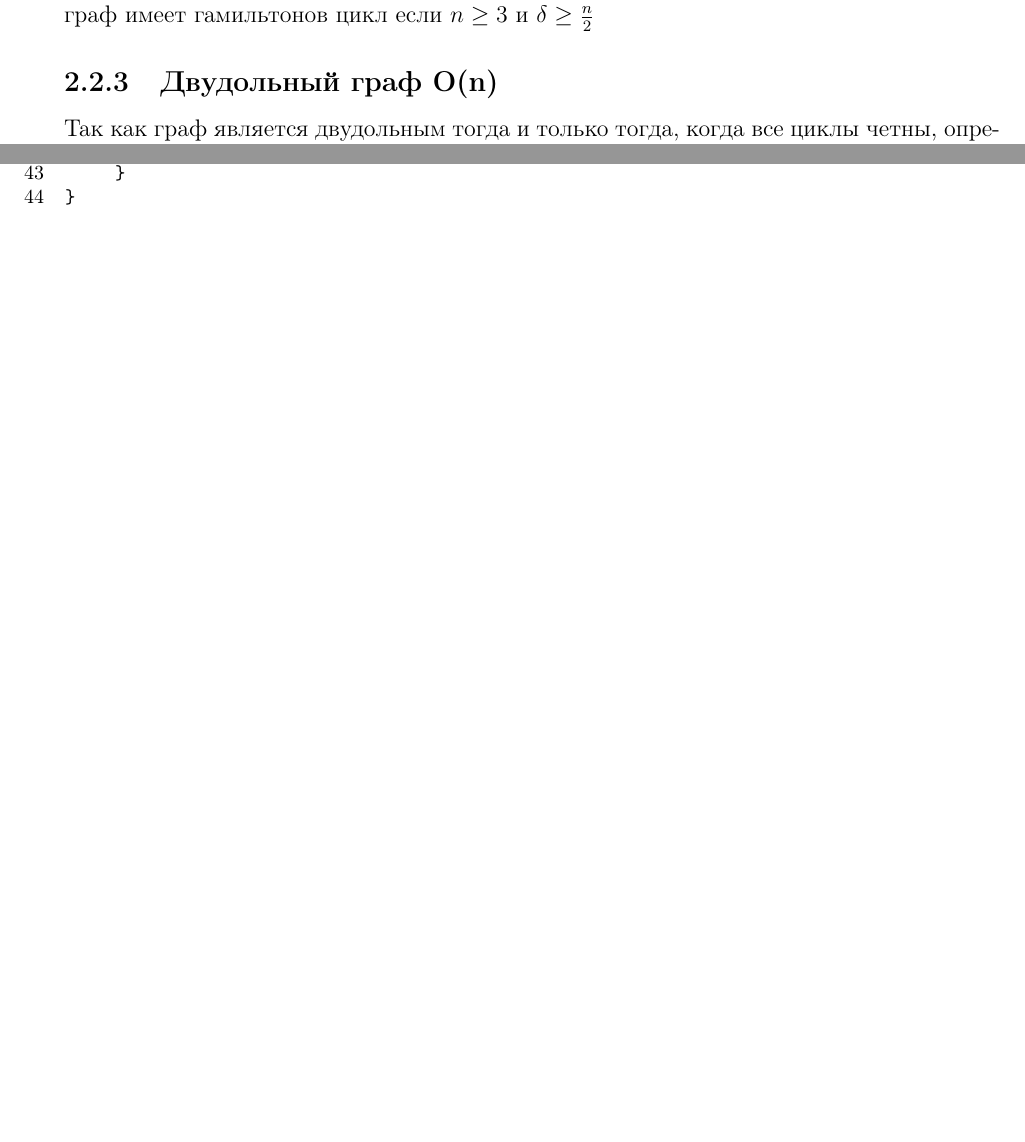
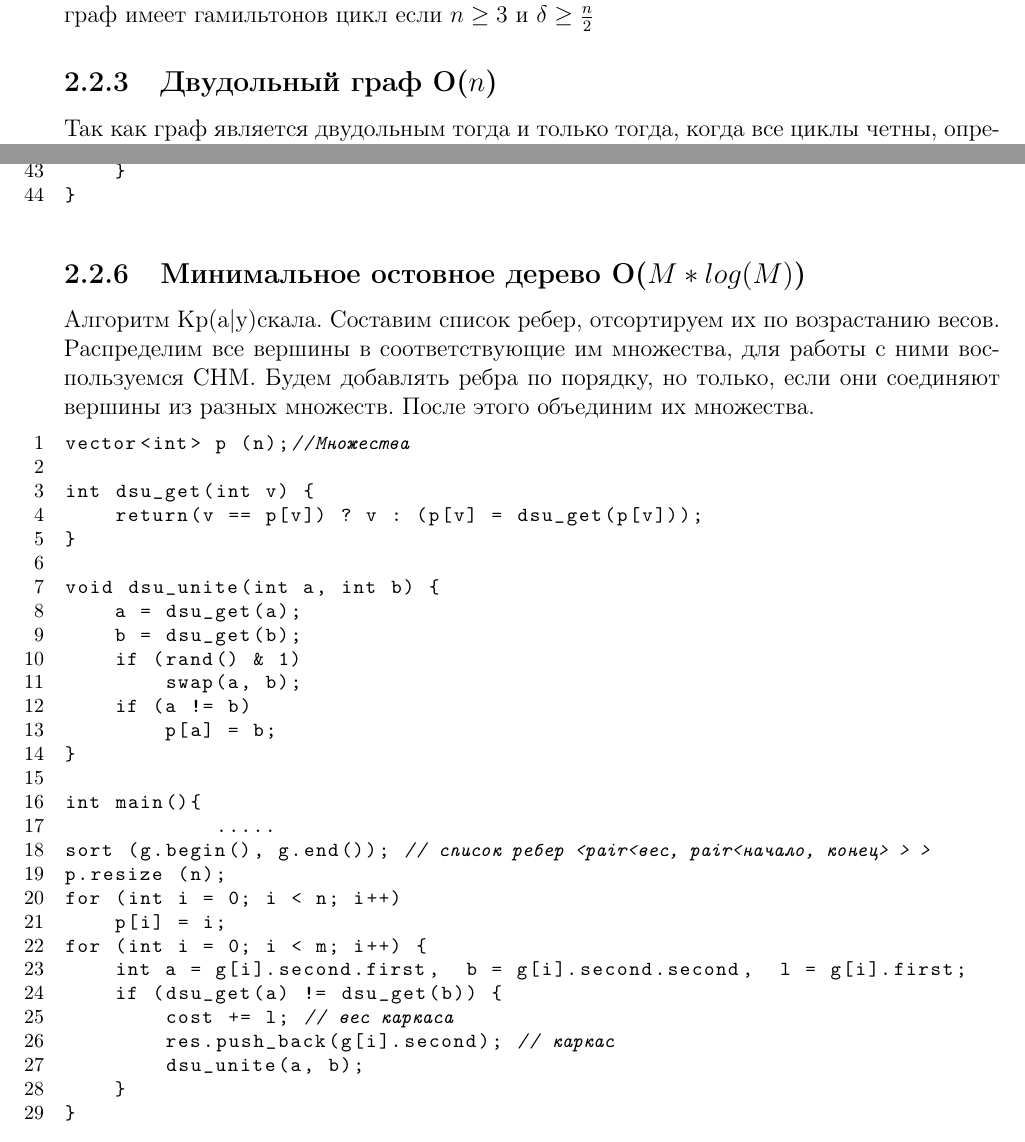
Before and after one commit to NOOBS-DevTeam/acmtips, a LaTeX book (document.tex, which reads tex/02_graph.tex): two parts of pages 9 and 11 of 21, joined at a grey line, cut so that both start at the same text. Compiled offline with pdfLaTeX.

Commit message:
Update 02_graph.tex

```diff
--- a/tex/02_graph.tex
+++ b/tex/02_graph.tex
@@ -104,7 +104,7 @@ bool dfs (int v) {
 \end{lstlisting}
 \subsection{Гамильтонов граф}
 Пусть ${n}$ количесттво вершин графа, а ${\delta}$ минимальная степень вершины в графе, тогда граф имеет гамильтонов цикл если ${n\geq 3}$ и ${\delta \geq \frac{n}{2}}$
-\subsection{Двудольный граф O(n)}
+\subsection{Двудольный граф O($n$)}
 Так как граф является двудольным тогда и только тогда, когда все циклы четны, определить двудольность можно за один проход в глубину. На каждом шаге обхода в глубину помечаем вершину. Допустим мы пошли в первую вершину — помечаем её как 1. Затем просматриваем все смежные вершины и если не помечена вершина, то на ней ставим пометку 2 и рекурсивно переходим в нее. Если же она помечена и на ней стоит та же пометка, что и у той, из которой шли (в нашем случае 1), значит граф не двудольный.
 \begin{lstlisting}[language=C++]
 bool dfs (int v, int c) {
@@ -188,3 +188,36 @@ int main() {
 	}
 }
 \end{lstlisting}
+\subsection{Минимальное остовное дерево O($M*log(M)$)}
+Алгоритм Кр(а|у)скала. Составим список ребер, отсортируем их по возрастанию весов. Распределим все вершины в соответствующие им множества, для работы с ними воспользуемся СНМ. Будем добавлять ребра по порядку, но только, если они соединяют вершины из разных множеств. После этого объединим их множества.
+\begin{lstlisting}[language=C++]
+vector<int> p (n);//Множества
+
+int dsu_get(int v) {
+	return(v == p[v]) ? v : (p[v] = dsu_get(p[v]));
+}
+
+void dsu_unite(int a, int b) {
+	a = dsu_get(a);
+	b = dsu_get(b);
+	if (rand() & 1)
+		swap(a, b);
+	if (a != b)
+		p[a] = b;
+}
+
+int main(){
+            .....
+sort (g.begin(), g.end()); // список ребер <pair<вес, pair<начало, конец> > >
+p.resize (n);
+for (int i = 0; i < n; i++)
+	p[i] = i;
+for (int i = 0; i < m; i++) {
+	int a = g[i].second.first,  b = g[i].second.second,  l = g[i].first;
+	if (dsu_get(a) != dsu_get(b)) {
+		cost += l; // вес каркаса
+		res.push_back(g[i].second); // каркас
+		dsu_unite(a, b);
+	}
+}
+\end{lstlisting}
```
Also changed, not shown: tex/02_graph.tex (4 more changed lines).
